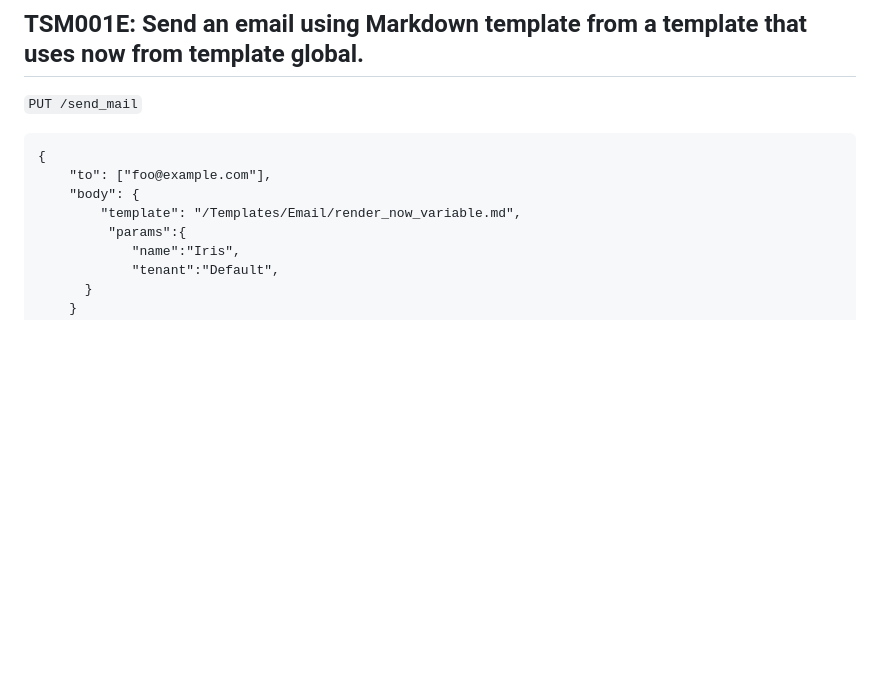
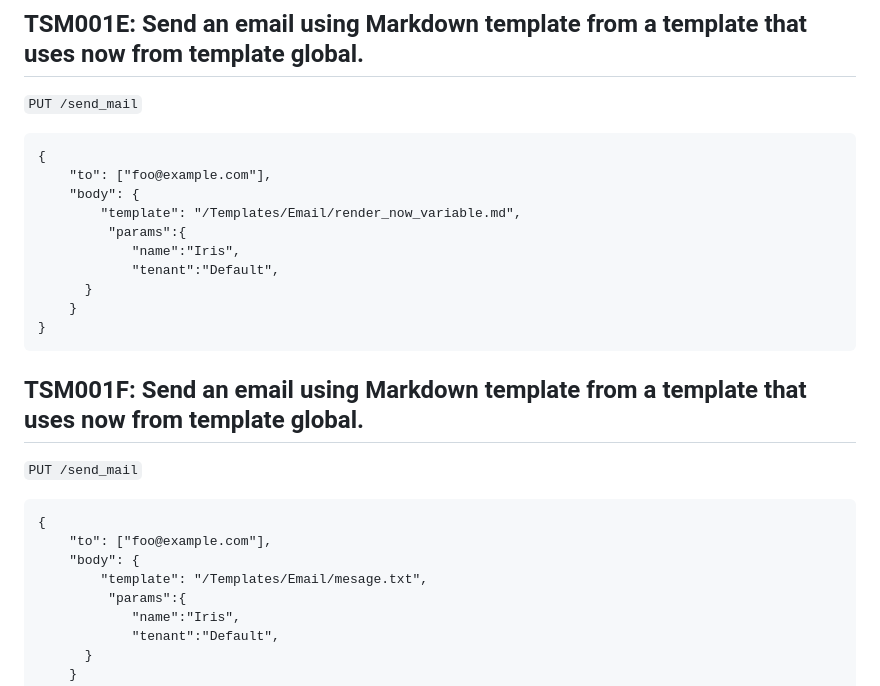
Before and after one commit to TeskaLabs/asab-iris, a Markdown page: qa.md, the part around the change. GitHub-like rendering; blank space fills up the shorter version.

Commit message:
Add to test suite

````diff
--- a/qa.md
+++ b/qa.md
@@ -81,6 +81,23 @@
     "to": ["foo@example.com"],
     "body": {
         "template": "/Templates/Email/render_now_variable.md",
+         "params":{
+            "name":"Iris",
+            "tenant":"Default",
+      }
+    }
+}
+```
+
+## TSM001F: Send an email using Markdown template from a template that uses now from template global.
+
+`PUT /send_mail`
+
+```
+{
+    "to": ["foo@example.com"],
+    "body": {
+        "template": "/Templates/Email/mesage.txt",
          "params":{
             "name":"Iris",
             "tenant":"Default",
````
